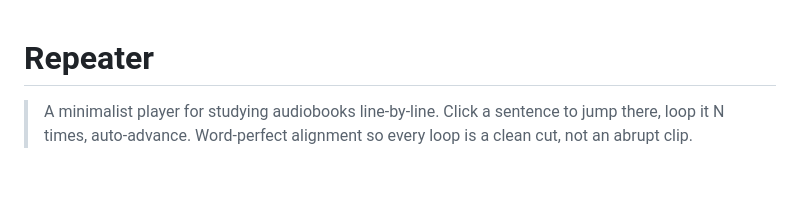
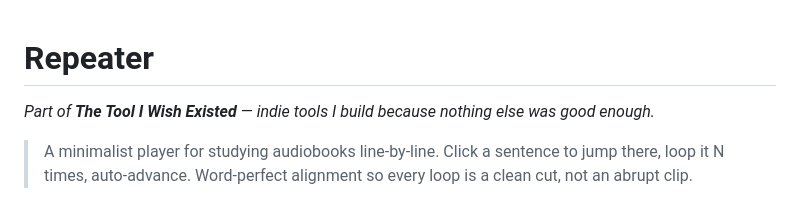
Before and after one commit to XianLiii/tool-i-wish-existed-repeater, a Markdown page: README.md, the part around the change. Rendered like a GitHub page; blank space fills up the shorter version.

Commit message:
Add 'The Tool I Wish Existed' series banner to README
Co-Authored-By: Claude Opus 4.7 (1M context) <noreply@anthropic.com>

```diff
--- a/README.md
+++ b/README.md
@@ -1,4 +1,6 @@
 # Repeater
+
+*Part of **The Tool I Wish Existed** — indie tools I build because nothing else was good enough.*
 
 > A minimalist player for studying audiobooks line-by-line. Click a sentence to jump there, loop it N times, auto-advance. Word-perfect alignment so every loop is a clean cut, not an abrupt clip.
 
```
